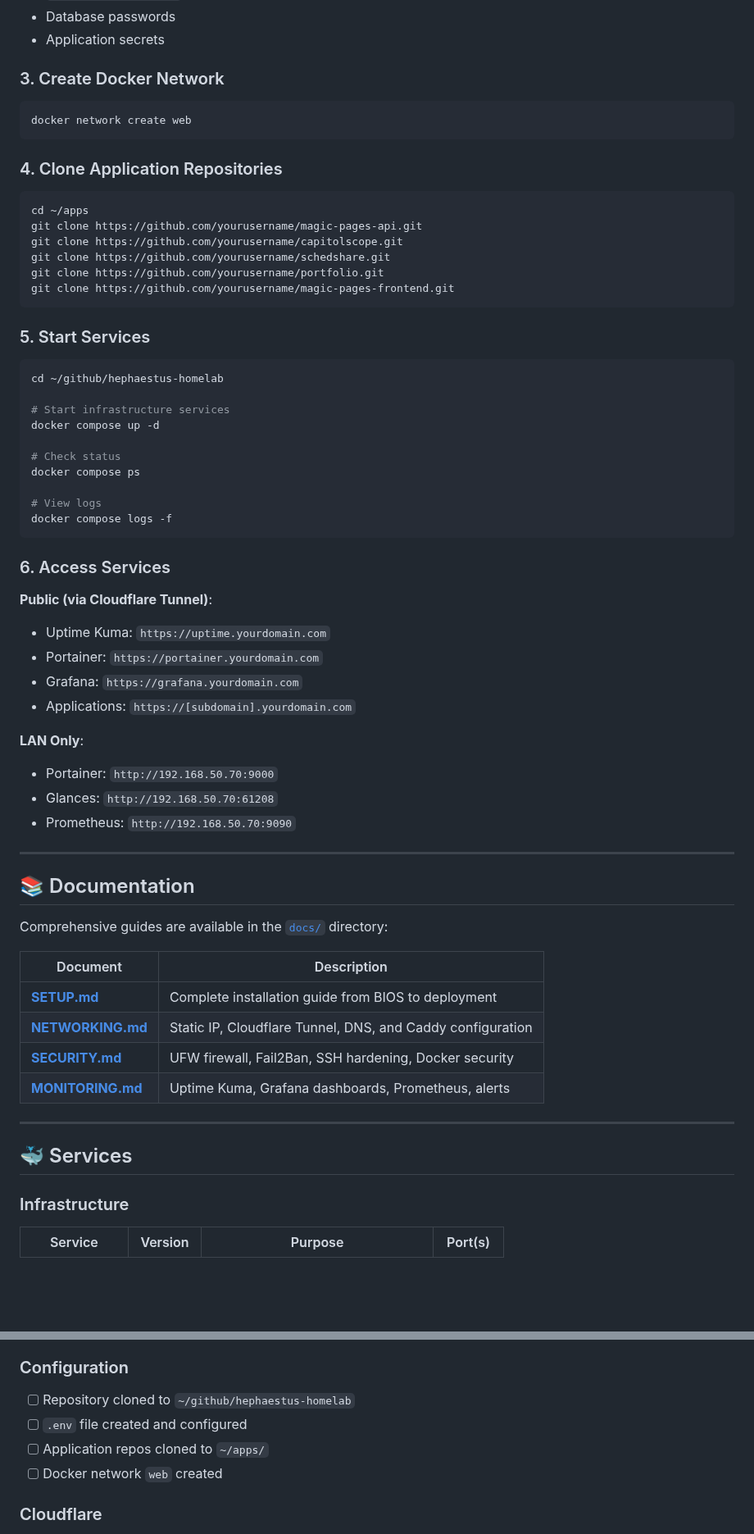
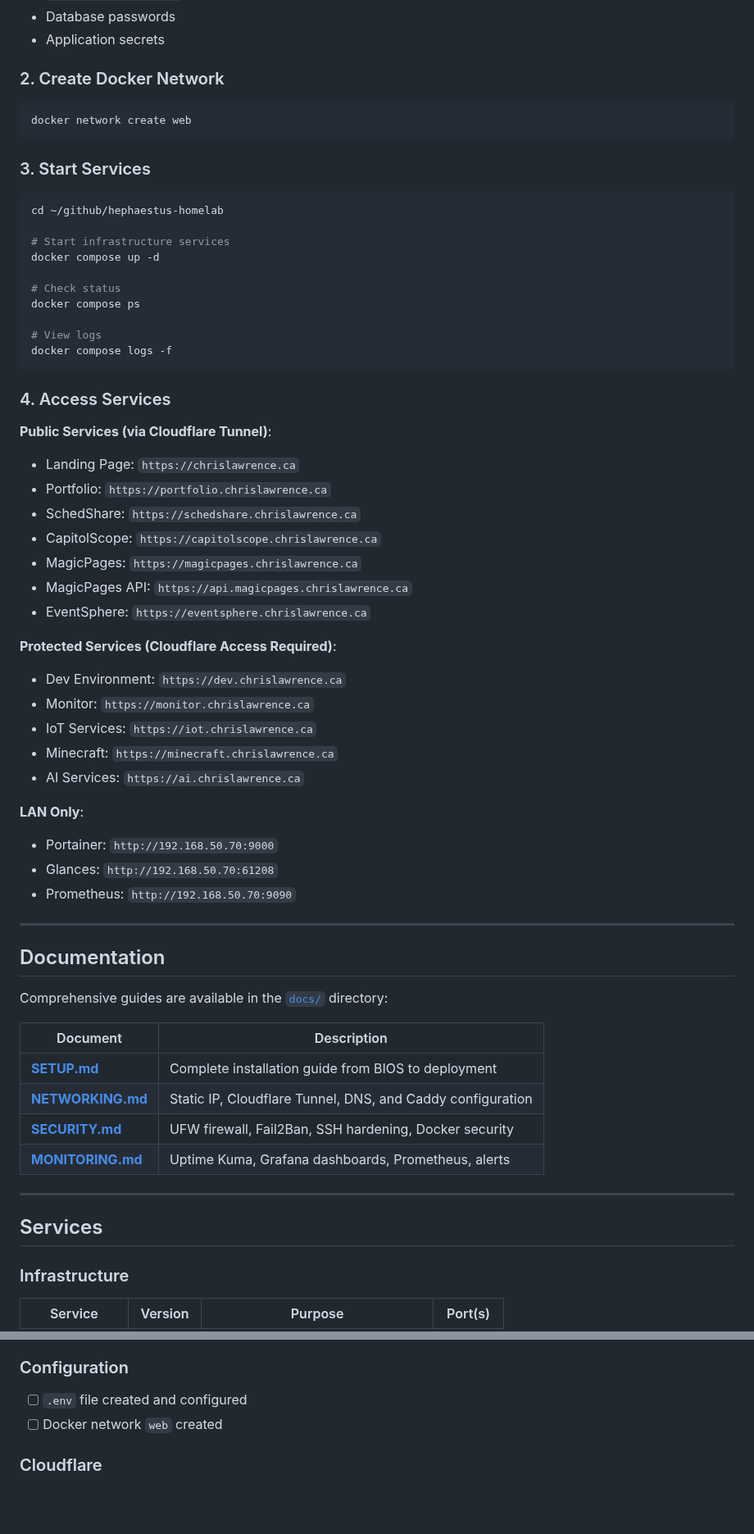
Before and after one commit to Lawrence908/hephaestus-homelab, a Markdown page: README.md, 2 parts joined by grey strips. Shown at 82% size. GitHub-like rendering; blank space fills up the shorter version.

````diff
--- a/README.md
+++ b/README.md
@@ -94,24 +85,13 @@ nano .env
 - Database passwords
 - Application secrets
 
-### 3. Create Docker Network
+### 2. Create Docker Network
 
 ```bash
 docker network create web
 ```
 
-### 4. Clone Application Repositories
-
-```bash
-cd ~/apps
-git clone https://github.com/yourusername/magic-pages-api.git
-git clone https://github.com/yourusername/capitolscope.git
-git clone https://github.com/yourusername/schedshare.git
-git clone https://github.com/yourusername/portfolio.git
-git clone https://github.com/yourusername/magic-pages-frontend.git
-```
-
-### 5. Start Services
+### 3. Start Services
 
 ```bash
 cd ~/github/hephaestus-homelab
@@ -126,13 +106,23 @@ docker compose ps
 docker compose logs -f
 ```
 
-### 6. Access Services
+### 4. Access Services
 
-**Public (via Cloudflare Tunnel)**:
-- Uptime Kuma: `https://uptime.yourdomain.com`
-- Portainer: `https://portainer.yourdomain.com`
-- Grafana: `https://grafana.yourdomain.com`
-- Applications: `https://[subdomain].yourdomain.com`
+**Public Services (via Cloudflare Tunnel)**:
+- Landing Page: `https://chrislawrence.ca`
+- Portfolio: `https://portfolio.chrislawrence.ca`
+- SchedShare: `https://schedshare.chrislawrence.ca`
+- CapitolScope: `https://capitolscope.chrislawrence.ca`
+- MagicPages: `https://magicpages.chrislawrence.ca`
+- MagicPages API: `https://api.magicpages.chrislawrence.ca`
+- EventSphere: `https://eventsphere.chrislawrence.ca`
+
+**Protected Services (Cloudflare Access Required)**:
+- Dev Environment: `https://dev.chrislawrence.ca`
+- Monitor: `https://monitor.chrislawrence.ca`
+- IoT Services: `https://iot.chrislawrence.ca`
+- Minecraft: `https://minecraft.chrislawrence.ca`
+- AI Services: `https://ai.chrislawrence.ca`
 
 **LAN Only**:
 - Portainer: `http://192.168.50.70:9000`
@@ -141,7 +131,7 @@ docker compose logs -f
 
 ---
 
-## 📚 Documentation
+## Documentation
 
 Comprehensive guides are available in the [`docs/`](./docs) directory:
 
@@ -154,7 +144,7 @@ Comprehensive guides are available in the [`docs/`](./docs) directory:
 
 ---
 
-## 🐳 Services
+## Services
 
 ### Infrastructure
 
@@ -519,9 +465,7 @@ Follow this checklist to get Hephaestus up and running:
 - [ ] UFW firewall enabled
 
 ### Configuration
-- [ ] Repository cloned to `~/github/hephaestus-homelab`
 - [ ] `.env` file created and configured
-- [ ] Application repos cloned to `~/apps/`
 - [ ] Docker network `web` created
 
 ### Cloudflare
````
Also changed, not shown: other parts of README.md (+38 -91 lines).
